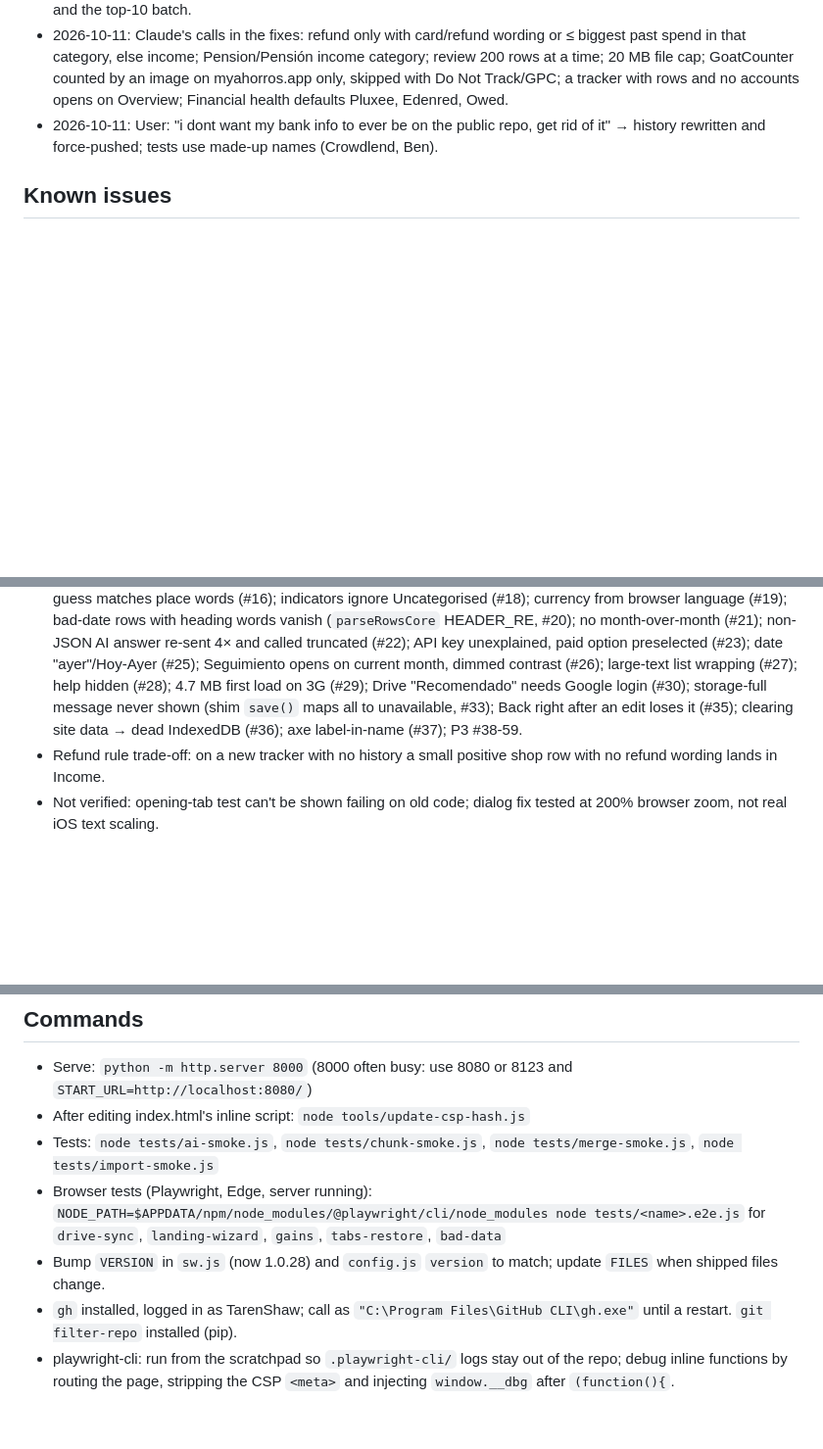
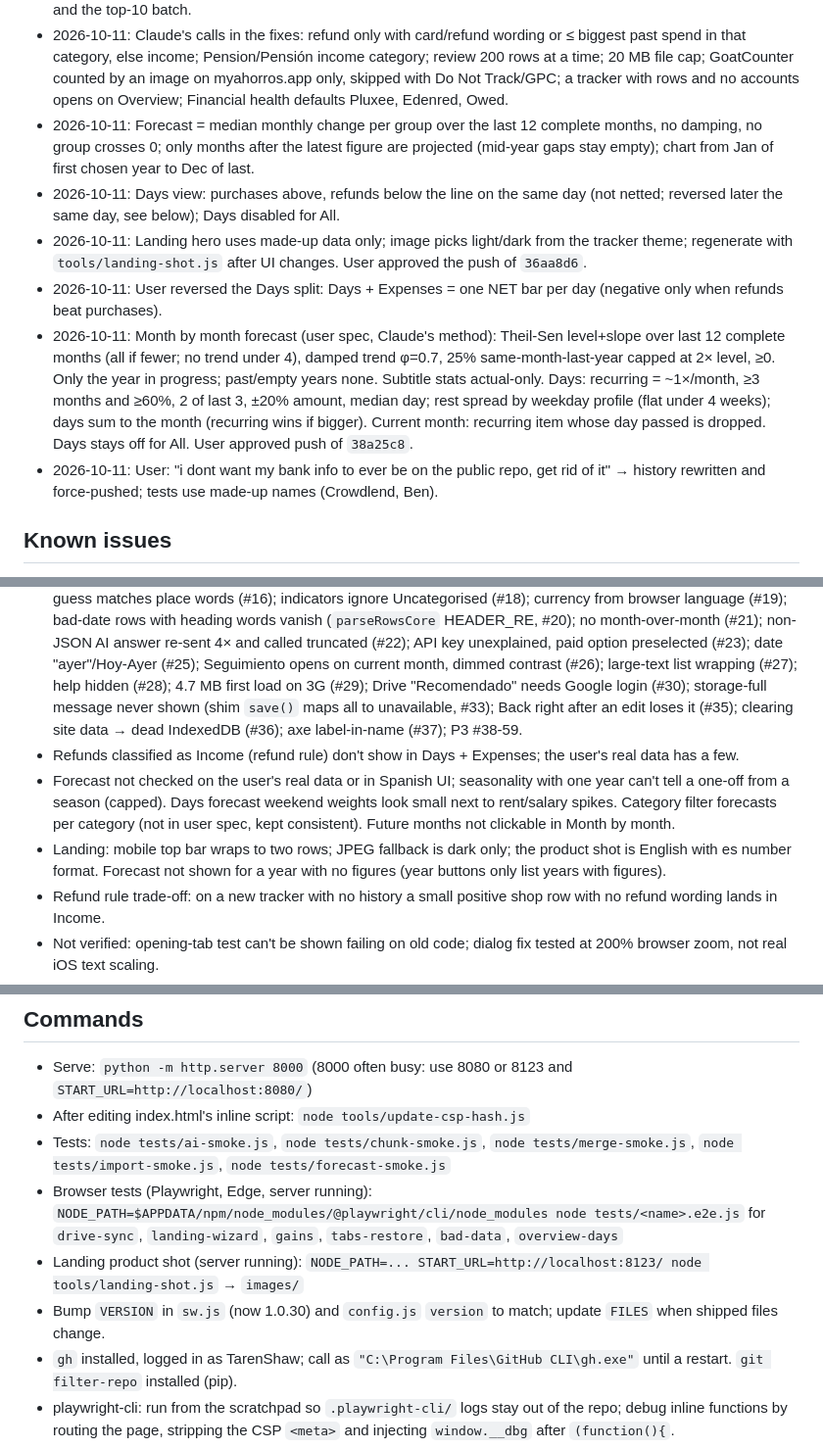
Before and after one commit to TarenShaw/myahorros, a Markdown page: PROGRESS.md, 3 parts joined by grey strips. Shown at 98% size. Rendered like a GitHub page; blank space fills up the shorter version.

Commit message:
docs: update PROGRESS.md handoff
Co-Authored-By: Claude Opus 5.5 <noreply@anthropic.com>

```diff
--- a/PROGRESS.md
+++ b/PROGRESS.md
@@ -52,12 +54,20 @@ Personal-data notes, local paths, real figures: `PRIVATE_NOTES.md` (git-ignored)
 - 2026-10-11: Need/Want → Fixed/Variable, re-sort default-named categories once; targets Fixed ≤50%, Variable ≤30%. Later: only categories still at the old default mark are re-sorted (the user's own marks equal the old defaults).
 - 2026-10-11: User ran their `AUDIT_PROMPT.md` (4 agents). Injection tests (XSS, formula, prompt) not run: a safety filter stopped that red-team step; left for the user. User: "start with the fixes", then approved pushes of the P0 batch and the top-10 batch.
 - 2026-10-11: Claude's calls in the fixes: refund only with card/refund wording or ≤ biggest past spend in that category, else income; Pension/Pensión income category; review 200 rows at a time; 20 MB file cap; GoatCounter counted by an image on myahorros.app only, skipped with Do Not Track/GPC; a tracker with rows and no accounts opens on Overview; Financial health defaults Pluxee, Edenred, Owed.
+- 2026-10-11: Forecast = median monthly change per group over the last 12 complete months, no damping, no group crosses 0; only months after the latest figure are projected (mid-year gaps stay empty); chart from Jan of first chosen year to Dec of last.
+- 2026-10-11: Days view: purchases above, refunds below the line on the same day (not netted; reversed later the same day, see below); Days disabled for All.
+- 2026-10-11: Landing hero uses made-up data only; image picks light/dark from the tracker theme; regenerate with `tools/landing-shot.js` after UI changes. User approved the push of `36aa8d6`.
+- 2026-10-11: User reversed the Days split: Days + Expenses = one NET bar per day (negative only when refunds beat purchases).
+- 2026-10-11: Month by month forecast (user spec, Claude's method): Theil-Sen level+slope over last 12 complete months (all if fewer; no trend under 4), damped trend φ=0.7, 25% same-month-last-year capped at 2× level, ≥0. Only the year in progress; past/empty years none. Subtitle stats actual-only. Days: recurring = ~1×/month, ≥3 months and ≥60%, 2 of last 3, ±20% amount, median day; rest spread by weekday profile (flat under 4 weeks); days sum to the month (recurring wins if bigger). Current month: recurring item whose day passed is dropped. Days stays off for All. User approved push of `38a25c8`.
 - 2026-10-11: User: "i dont want my bank info to ever be on the public repo, get rid of it" → history rewritten and force-pushed; tests use made-up names (Crowdlend, Ben).
 
 ## Known issues
 
 - Rotate the Gemini API key pasted into an earlier chat and the Anthropic key pasted into a 2026-10-11 chat. Use a new key for 8.2.
 - Audit open items (details, P-numbers in `audit/AUDIT_REPORT.md`): 7-day Safari warning jargon (#12); learned guess matches place words (#16); indicators ignore Uncategorised (#18); currency from browser language (#19); bad-date rows with heading words vanish (`parseRowsCore` HEADER_RE, #20); no month-over-month (#21); non-JSON AI answer re-sent 4× and called truncated (#22); API key unexplained, paid option preselected (#23); date "ayer"/Hoy-Ayer (#25); Seguimiento opens on current month, dimmed contrast (#26); large-text list wrapping (#27); help hidden (#28); 4.7 MB first load on 3G (#29); Drive "Recomendado" needs Google login (#30); storage-full message never shown (shim `save()` maps all to unavailable, #33); Back right after an edit loses it (#35); clearing site data → dead IndexedDB (#36); axe label-in-name (#37); P3 #38-59.
+- Refunds classified as Income (refund rule) don't show in Days + Expenses; the user's real data has a few.
+- Forecast not checked on the user's real data or in Spanish UI; seasonality with one year can't tell a one-off from a season (capped). Days forecast weekend weights look small next to rent/salary spikes. Category filter forecasts per category (not in user spec, kept consistent). Future months not clickable in Month by month.
+- Landing: mobile top bar wraps to two rows; JPEG fallback is dark only; the product shot is English with es number format. Forecast not shown for a year with no figures (year buttons only list years with figures).
 - Refund rule trade-off: on a new tracker with no history a small positive shop row with no refund wording lands in Income.
 - Not verified: opening-tab test can't be shown failing on old code; dialog fix tested at 200% browser zoom, not real iOS text scaling.
 - Council, not fixed: folder saves wait ≥4 s and while dialogs are open; tour doesn't pause sync (`endTour`); Drive token in memory, no `login_hint`, `keepCopy` failures swallowed, 403 not retried; SW new HTML with old JS, `addAll` without `cache:'reload'`; page normalisers drop unknown fields (shim keeps them); account ids unescaped (`normNw`); SheetJS 0.18.5 CVEs (upgrade to 0.20.3), pdf.js 3.11.174 (mitigated); `window.__ybtWeb` exposes Drive token; UX/AI/maintainability items as before (blocked pop-up message, silent Sync now, Undo toasts under the strip, scanned PDF >8 pages, OpenAI `-pro` pick, 3 i18n/dialog systems).
@@ -71,8 +81,9 @@ Personal-data notes, local paths, real figures: `PRIVATE_NOTES.md` (git-ignored)
 
 - Serve: `python -m http.server 8000` (8000 often busy: use 8080 or 8123 and `START_URL=http://localhost:8080/`)
 - After editing index.html's inline script: `node tools/update-csp-hash.js`
-- Tests: `node tests/ai-smoke.js`, `node tests/chunk-smoke.js`, `node tests/merge-smoke.js`, `node tests/import-smoke.js`
-- Browser tests (Playwright, Edge, server running): `NODE_PATH=$APPDATA/npm/node_modules/@playwright/cli/node_modules node tests/<name>.e2e.js` for `drive-sync`, `landing-wizard`, `gains`, `tabs-restore`, `bad-data`
-- Bump `VERSION` in `sw.js` (now 1.0.28) and `config.js` `version` to match; update `FILES` when shipped files change.
+- Tests: `node tests/ai-smoke.js`, `node tests/chunk-smoke.js`, `node tests/merge-smoke.js`, `node tests/import-smoke.js`, `node tests/forecast-smoke.js`
+- Browser tests (Playwright, Edge, server running): `NODE_PATH=$APPDATA/npm/node_modules/@playwright/cli/node_modules node tests/<name>.e2e.js` for `drive-sync`, `landing-wizard`, `gains`, `tabs-restore`, `bad-data`, `overview-days`
+- Landing product shot (server running): `NODE_PATH=... START_URL=http://localhost:8123/ node tools/landing-shot.js` → `images/`
+- Bump `VERSION` in `sw.js` (now 1.0.30) and `config.js` `version` to match; update `FILES` when shipped files change.
 - `gh` installed, logged in as TarenShaw; call as `"C:\Program Files\GitHub CLI\gh.exe"` until a restart. `git filter-repo` installed (pip).
 - playwright-cli: run from the scratchpad so `.playwright-cli/` logs stay out of the repo; debug inline functions by routing the page, stripping the CSP `<meta>` and injecting `window.__dbg` after `(function(){`.
```
Also changed, not shown: other parts of PROGRESS.md (+3 -1 lines).
